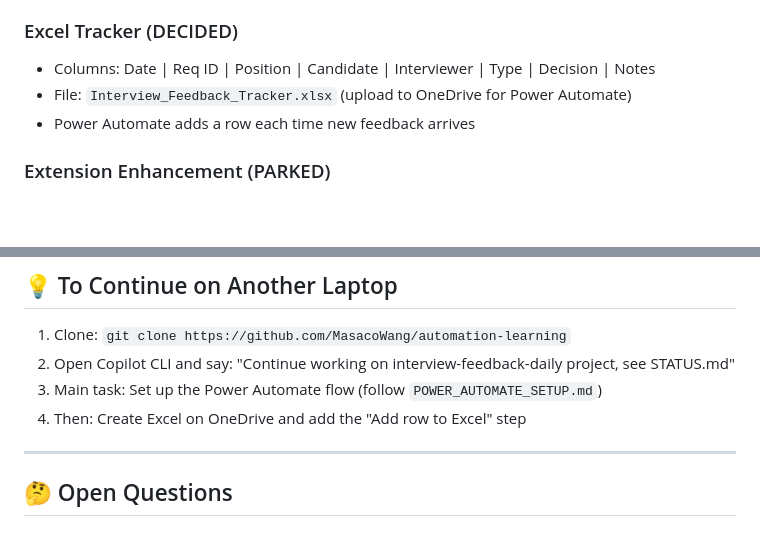
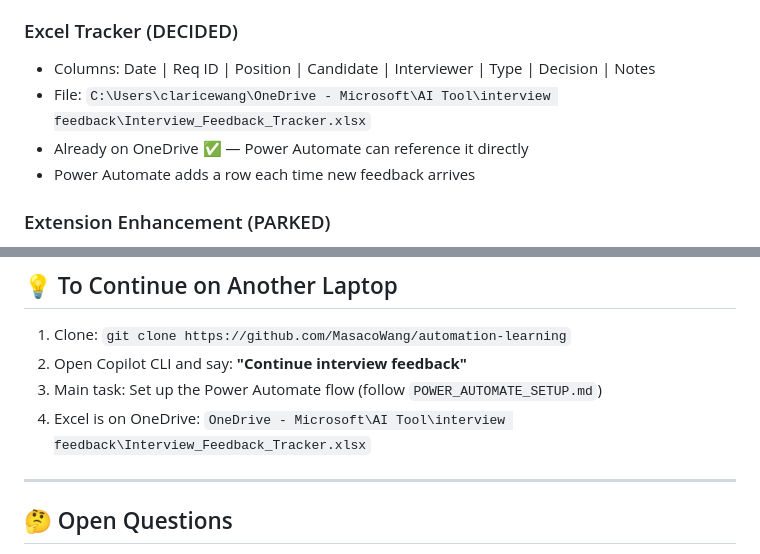
Before and after one commit to MasacoWang/automation-learning, a Markdown page: projects/interview-feedback-daily/STATUS.md, 2 parts joined by grey strips. Drawn GitHub-style; blank space fills up the shorter version.

Commit message:
Update STATUS.md with OneDrive path and resume keyword
Co-authored-by: Copilot <223556219+Copilot@users.noreply.github.com>

```diff
--- a/projects/interview-feedback-daily/STATUS.md
+++ b/projects/interview-feedback-daily/STATUS.md
@@ -37,7 +37,8 @@ Shows: 👍 Hire | 👎 No Hire | ⏳ Pending — grouped by Phone Screen vs Int
 
 ### Excel Tracker (DECIDED)
 - Columns: Date | Req ID | Position | Candidate | Interviewer | Type | Decision | Notes
-- File: `Interview_Feedback_Tracker.xlsx` (upload to OneDrive for Power Automate)
+- File: `C:\Users\claricewang\OneDrive - Microsoft\AI Tool\interview feedback\Interview_Feedback_Tracker.xlsx`
+- Already on OneDrive ✅ — Power Automate can reference it directly
 - Power Automate adds a row each time new feedback arrives
 
 ### Extension Enhancement (PARKED)
@@ -99,9 +100,9 @@ projects/interview-feedback-daily/
 ## 💡 To Continue on Another Laptop
 
 1. Clone: `git clone https://github.com/MasacoWang/automation-learning`
-2. Open Copilot CLI and say: "Continue working on interview-feedback-daily project, see STATUS.md"
+2. Open Copilot CLI and say: **"Continue interview feedback"**
 3. Main task: Set up the Power Automate flow (follow `POWER_AUTOMATE_SETUP.md`)
-4. Then: Create Excel on OneDrive and add the "Add row to Excel" step
+4. Excel is on OneDrive: `OneDrive - Microsoft\AI Tool\interview feedback\Interview_Feedback_Tracker.xlsx`
 
 ---
 
```
